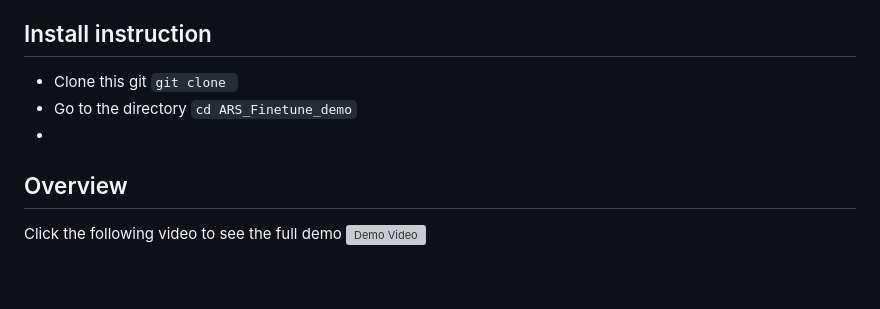
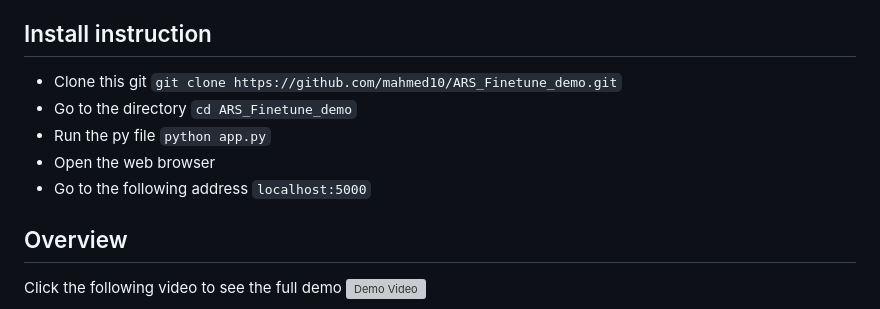
Before and after one commit to mahmed10/ARS_Finetune_demo, a Markdown page: README.md, the part around the change. GitHub-like rendering; blank space fills up the shorter version; grey boxes are pictures that could not be loaded.

```diff
--- a/README.md
+++ b/README.md
@@ -6,9 +6,11 @@
 - Chrome Web Browser
 
 ## Install instruction
-- Clone this git `git clone `
+- Clone this git `git clone https://github.com/mahmed10/ARS_Finetune_demo.git`
 - Go to the directory `cd ARS_Finetune_demo`
--
+- Run the py file `python app.py`
+- Open the web browser
+- Go to the following address `localhost:5000`
 
 ## Overview
 Click the following video to see the full demo
```
